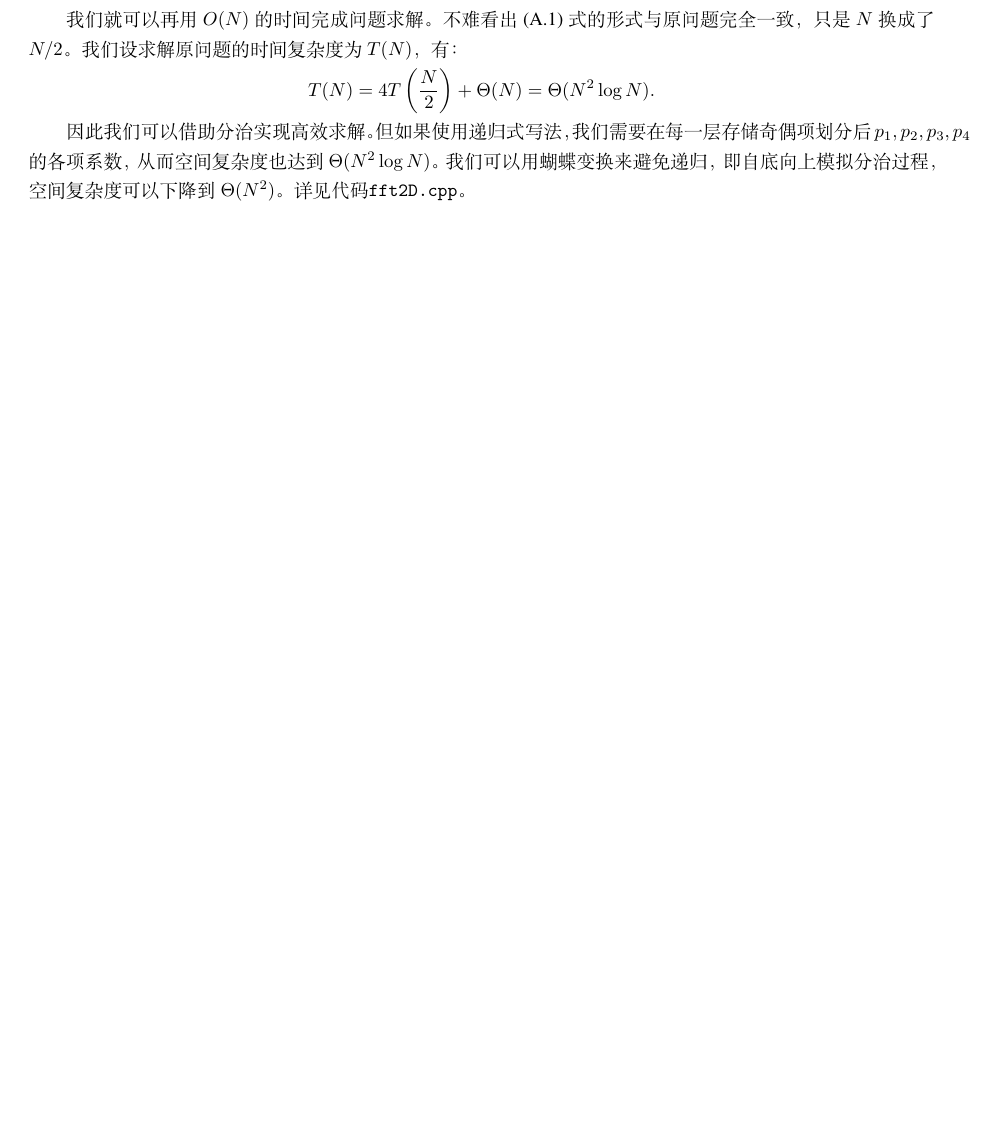
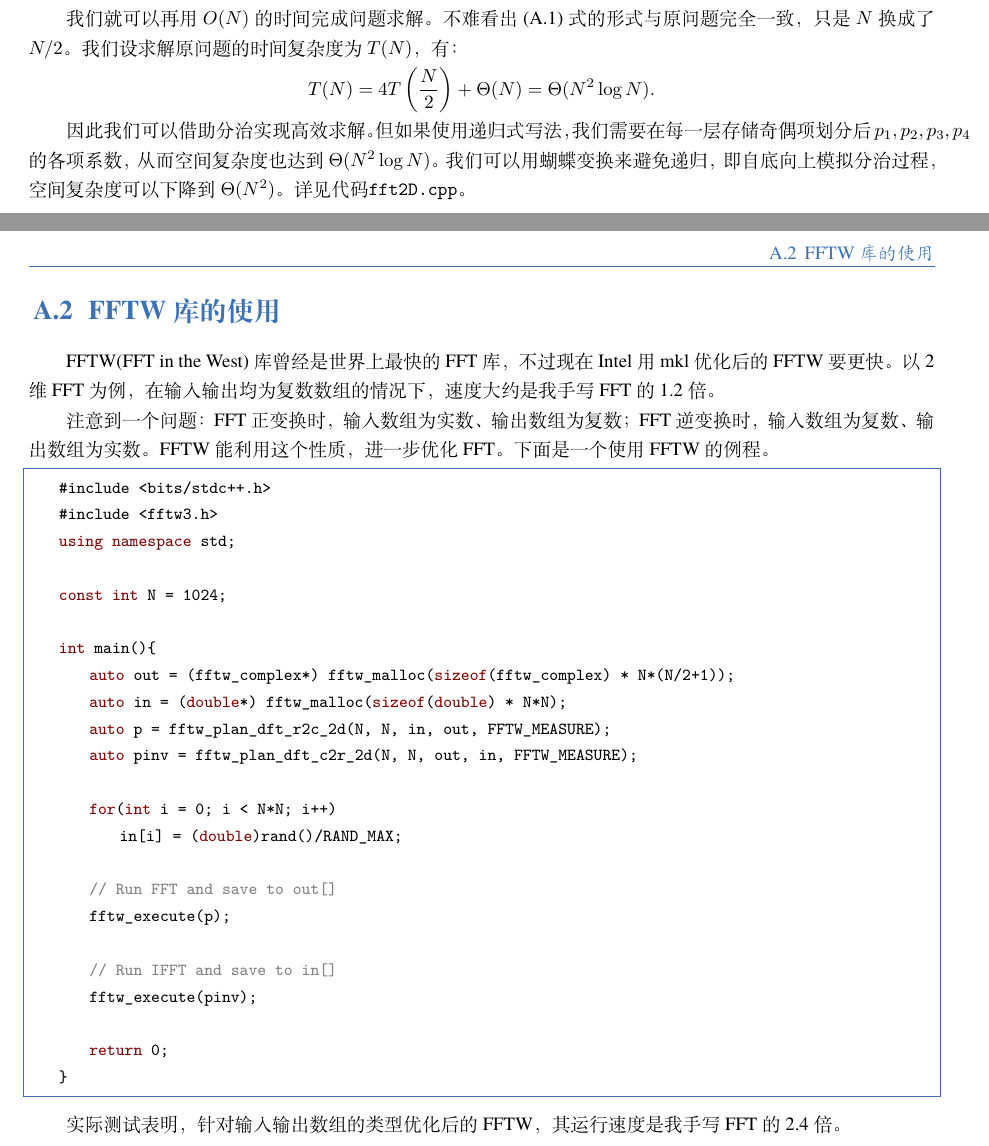
Before and after one commit to EbolaEmperor/Study, a LaTeX book (Spectral-Methods/Spectral-Methods.tex): part of page 5 of 6 before the commit and two parts of pages 5 and 6 of 7 after it, the two joined at a grey line, cut so that both start at the same text, the shorter picture padded with empty space. Compiled offline with XeLaTeX; a missing font is replaced by an installed copy or a similar font.

Commit message:
Add some report

```diff
--- a/Spectral-Methods/Spectral-Methods.tex
+++ b/Spectral-Methods/Spectral-Methods.tex
@@ -175,6 +177,40 @@
 
 因此我们可以借助分治实现高效求解。但如果使用递归式写法，我们需要在每一层存储奇偶项划分后$p_1,p_2,p_3,p_4$的各项系数，从而空间复杂度也达到$\Theta(N^2\log N)$。我们可以用蝴蝶变换来避免递归，即自底向上模拟分治过程，空间复杂度可以下降到$\Theta(N^2)$。详见代码\verb|fft2D.cpp|。
 
+\section{FFTW库的使用}
+
+FFTW(FFT in the West)库曾经是世界上最快的FFT库，不过现在Intel用mkl优化后的FFTW要更快。以2维FFT为例，在输入输出均为复数数组的情况下，速度大约是我手写FFT的1.2倍。
+
+注意到一个问题：FFT正变换时，输入数组为实数、输出数组为复数；FFT逆变换时，输入数组为复数、输出数组为实数。FFTW能利用这个性质，进一步优化FFT。下面是一个使用FFTW的例程。
+
+\begin{lstlisting}[language=c++]
+    #include <bits/stdc++.h>
+    #include <fftw3.h>
+    using namespace std;
+
+    const int N = 1024;
+
+    int main(){
+        auto out = (fftw_complex*) fftw_malloc(sizeof(fftw_complex) * N*(N/2+1));
+        auto in = (double*) fftw_malloc(sizeof(double) * N*N);
+        auto p = fftw_plan_dft_r2c_2d(N, N, in, out, FFTW_MEASURE);
+        auto pinv = fftw_plan_dft_c2r_2d(N, N, out, in, FFTW_MEASURE);
+
+        for(int i = 0; i < N*N; i++)
+            in[i] = (double)rand()/RAND_MAX;
+
+        // Run FFT and save to out[]
+        fftw_execute(p);
+
+        // Run IFFT and save to in[]
+        fftw_execute(pinv);
+
+        return 0;
+    }
+\end{lstlisting}
+
+实际测试表明，针对输入输出数组的类型优化后的FFTW，其运行速度是我手写FFT的2.4倍。
+
 \newpage
 
 \chapter{本月的心路历程}
```
Also changed, not shown: Spectral-Methods/Makefile, Spectral-Methods/Spectral-Methods.pdf, Spectral-Methods/Spectral-Methods.tex (2 more changed lines).
